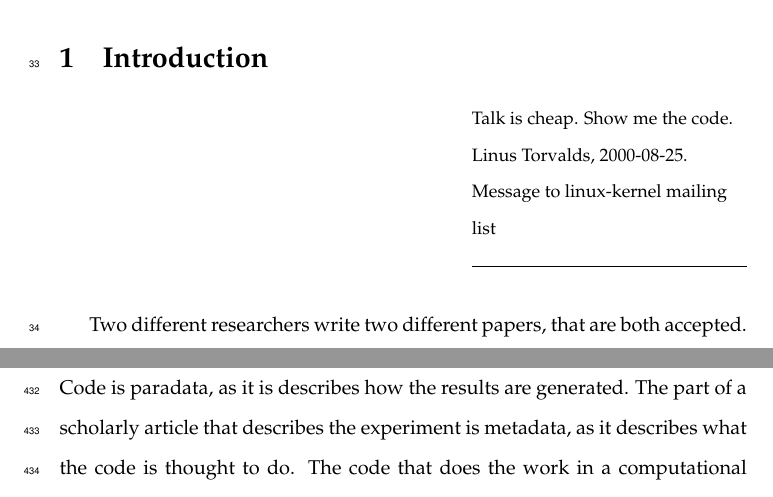
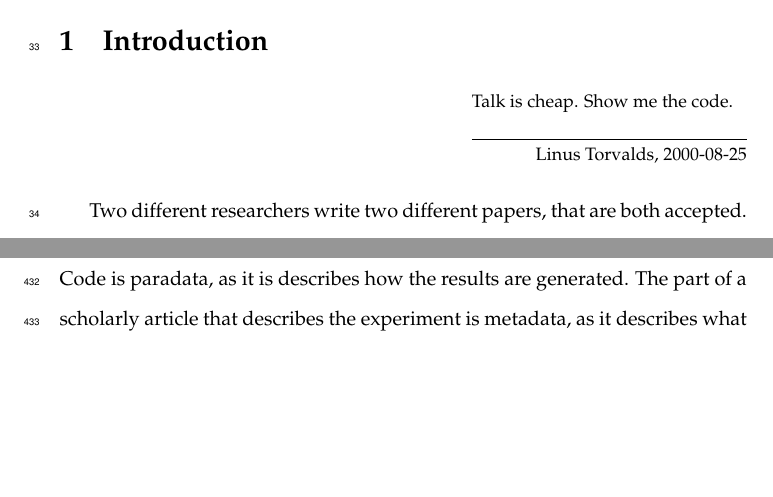
Before and after one commit to richelbilderbeek/chapter_paradata, a LaTeX paper (header.tex, which reads article.tex): two parts of pages 3 and 19 of 22 before the commit and two parts of pages 3 and 18 of 22 after it, joined at a grey line, cut so that both start at the same text, the shorter picture padded with empty space. Compiled offline with pdfLaTeX.

Commit message:
Improve quote

```diff
--- a/article.tex
+++ b/article.tex
@@ -30,9 +30,9 @@ genetic epidemiology
 %%%%%%%%%%%%%%%%%%%%%%%%%%%%%%%%%%%%%%%%%%%%%%%%%%%%%%%%%%%%%%%%%%%%%%%%%%%%%%%%
 
 \epigraph{
-  Talk is cheap. Show me the code. \\
-  \\
-  Linus Torvalds, 2000-08-25. Message to linux-kernel mailing list
+  Talk is cheap. Show me the code.
+}{
+  Linus Torvalds, 2000-08-25
 }
 
 % This section has paragraph headers. This helps me, the author,
```
